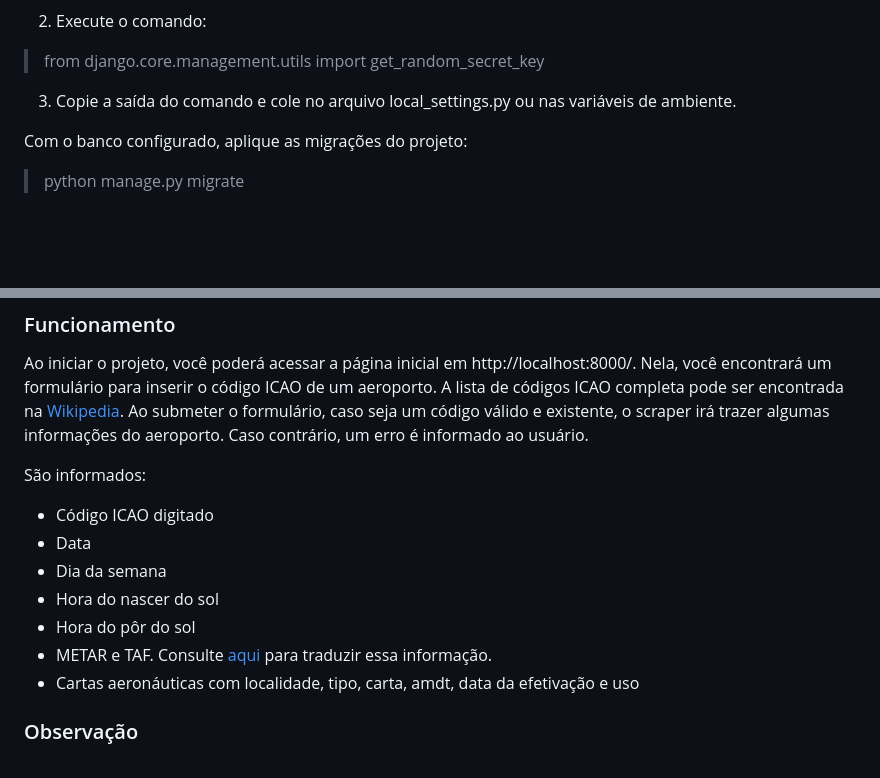
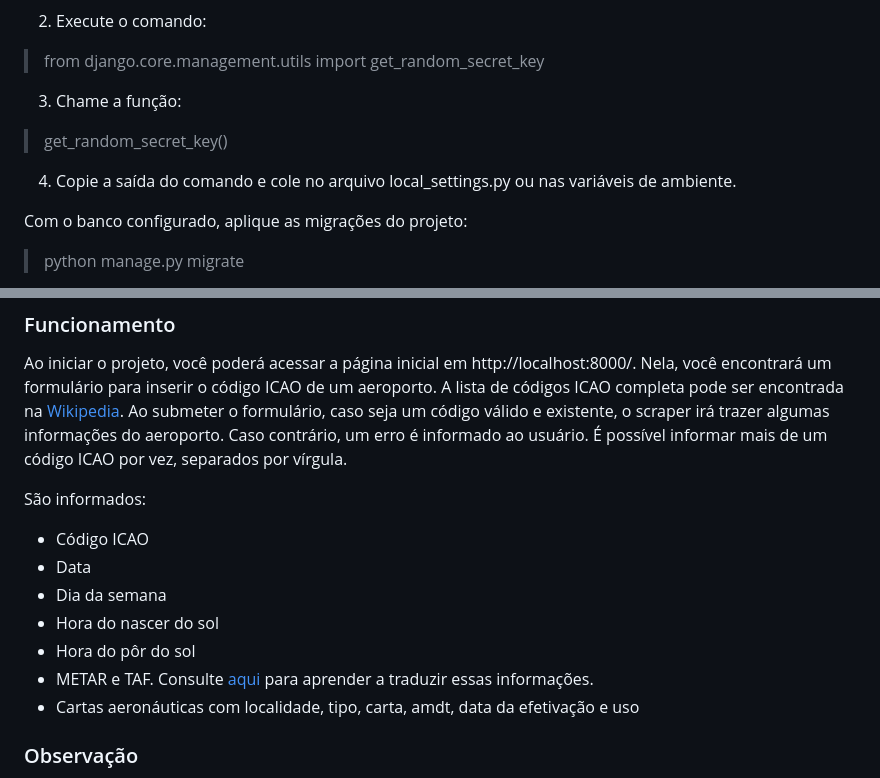
Before and after one commit to itsmevicot/qipu_challenge, a Markdown page: README.md, 2 parts joined by grey strips. GitHub-like rendering; blank space fills up the shorter version.

Commit message:
feat: update README.md

```diff
--- a/README.md
+++ b/README.md
@@ -40,7 +40,10 @@ O desafio consistiu em dois exercícios:
 2. Execute o comando:
 > from django.core.management.utils import get_random_secret_key
 
-3. Copie a saída do comando e cole no arquivo local_settings.py ou nas variáveis de ambiente.
+3. Chame a função:
+> get_random_secret_key()
+
+4. Copie a saída do comando e cole no arquivo local_settings.py ou nas variáveis de ambiente.
 
 Com o banco configurado, aplique as migrações do projeto:
 > python manage.py migrate
@@ -58,14 +61,15 @@ Certifique-se de que o arquivo .env e o local_settings.py estejam configurados c
 Ao iniciar o projeto, você poderá acessar a página inicial em http://localhost:8000/. Nela, você encontrará um formulário para inserir o código ICAO de um aeroporto.
 A lista de códigos ICAO completa pode ser encontrada na [Wikipedia](https://pt.wikipedia.org/wiki/Lista_de_aeroportos_do_Brasil_por_c%C3%B3digo_aeroportu%C3%A1rio_ICAO).
 Ao submeter o formulário, caso seja um código válido e existente, o scraper irá trazer algumas informações do aeroporto. Caso contrário, um erro é informado ao usuário.
+É possível informar mais de um código ICAO por vez, separados por vírgula.
 
 São informados:
-* Código ICAO digitado
+* Código ICAO
 * Data
 * Dia da semana
 * Hora do nascer do sol
 * Hora do pôr do sol
-* METAR e TAF. Consulte [aqui](https://ajuda.decea.mil.br/base-de-conhecimento/como-decodificar-o-metar-e-o-speci/) para traduzir essa informação.
+* METAR e TAF. Consulte [aqui](https://ajuda.decea.mil.br/base-de-conhecimento/como-decodificar-o-metar-e-o-speci/) para aprender a traduzir essas informações.
 * Cartas aeronáuticas com localidade, tipo, carta, amdt, data da efetivação e uso
 
 ### Observação
```
